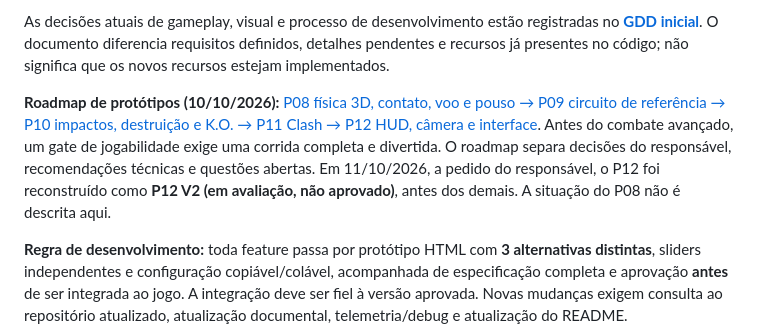
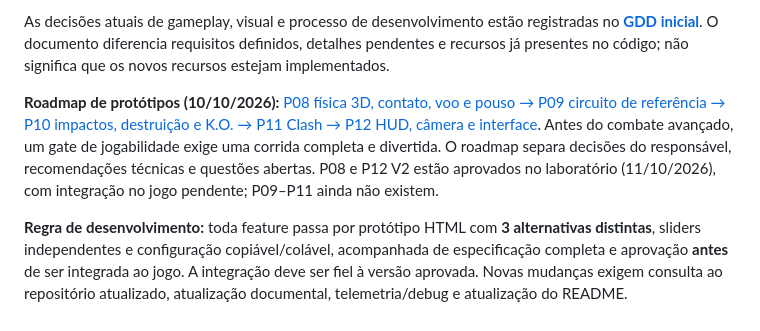
Before and after one commit to Ziaker/g-minus, a Markdown page: README.md, the part around the change. Rendered like a GitHub page.

```diff
--- a/README.md
+++ b/README.md
@@ -138,7 +138,7 @@ Validação: `npm test` executa regressões de input, geometria, combate, pads,
 
 As decisões atuais de gameplay, visual e processo de desenvolvimento estão registradas no **[GDD inicial](docs/GDD.md)**. O documento diferencia requisitos definidos, detalhes pendentes e recursos já presentes no código; não significa que os novos recursos estejam implementados.
 
-**Roadmap de protótipos (10/10/2026):** [P08 física 3D, contato, voo e pouso → P09 circuito de referência → P10 impactos, destruição e K.O. → P11 Clash → P12 HUD, câmera e interface](docs/planning/2026-10-10-prototype-roadmap.md). Antes do combate avançado, um gate de jogabilidade exige uma corrida completa e divertida. O roadmap separa decisões do responsável, recomendações técnicas e questões abertas. Em 11/10/2026, a pedido do responsável, o P12 foi reconstruído como **P12 V2 (em avaliação, não aprovado)**, antes dos demais. A situação do P08 não é descrita aqui.
+**Roadmap de protótipos (10/10/2026):** [P08 física 3D, contato, voo e pouso → P09 circuito de referência → P10 impactos, destruição e K.O. → P11 Clash → P12 HUD, câmera e interface](docs/planning/2026-10-10-prototype-roadmap.md). Antes do combate avançado, um gate de jogabilidade exige uma corrida completa e divertida. O roadmap separa decisões do responsável, recomendações técnicas e questões abertas. P08 e P12 V2 estão aprovados no laboratório (11/10/2026), com integração no jogo pendente; P09–P11 ainda não existem.
 
 **Regra de desenvolvimento:** toda feature passa por protótipo HTML com **3 alternativas distintas**, sliders independentes e configuração copiável/colável, acompanhada de especificação completa e aprovação **antes** de ser integrada ao jogo. A integração deve ser fiel à versão aprovada. Novas mudanças exigem consulta ao repositório atualizado, atualização documental, telemetria/debug e atualização do README.
 
```
Also changed, not shown: docs/decisions/2026-10-11-prototype-12-v2-hud-camera-approval.md (+1 -1 lines), docs/specs/12_hud_camera_v2_spec.md (+1 -1 lines).
